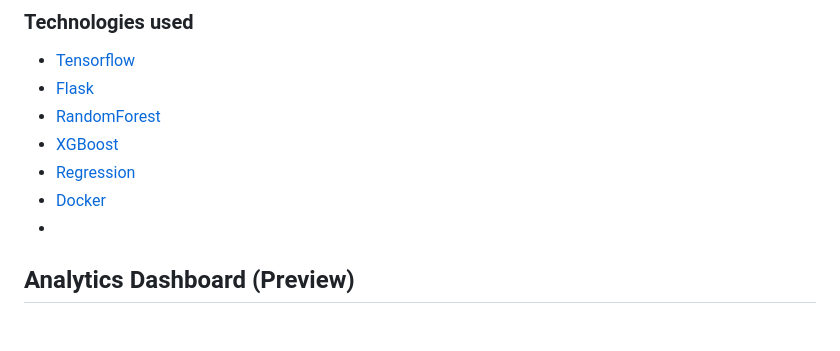
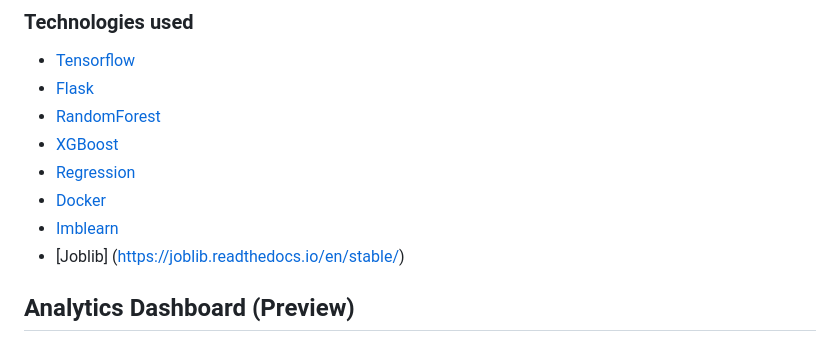
Before and after one commit to Talieh-Sh/Bank_Churn_Project, a Markdown page: README.md, the part around the change. GitHub-like rendering.

```diff
--- a/README.md
+++ b/README.md
@@ -43,7 +43,9 @@ The bank churn prediction project aims to utilize machine learning techniques to
 - [XGBoost](https://xgboost.readthedocs.io/en/stable/)
 - [Regression](https://scikit-learn.org/stable/modules/generated/sklearn.linear_model.LinearRegression.html)
 - [Docker](https://docs.docker.com/)
--
+- [Imblearn](https://imbalanced-learn.org/stable/)
+- [Joblib] (https://joblib.readthedocs.io/en/stable/)
+
 ## Analytics Dashboard (Preview)
 
 
```
